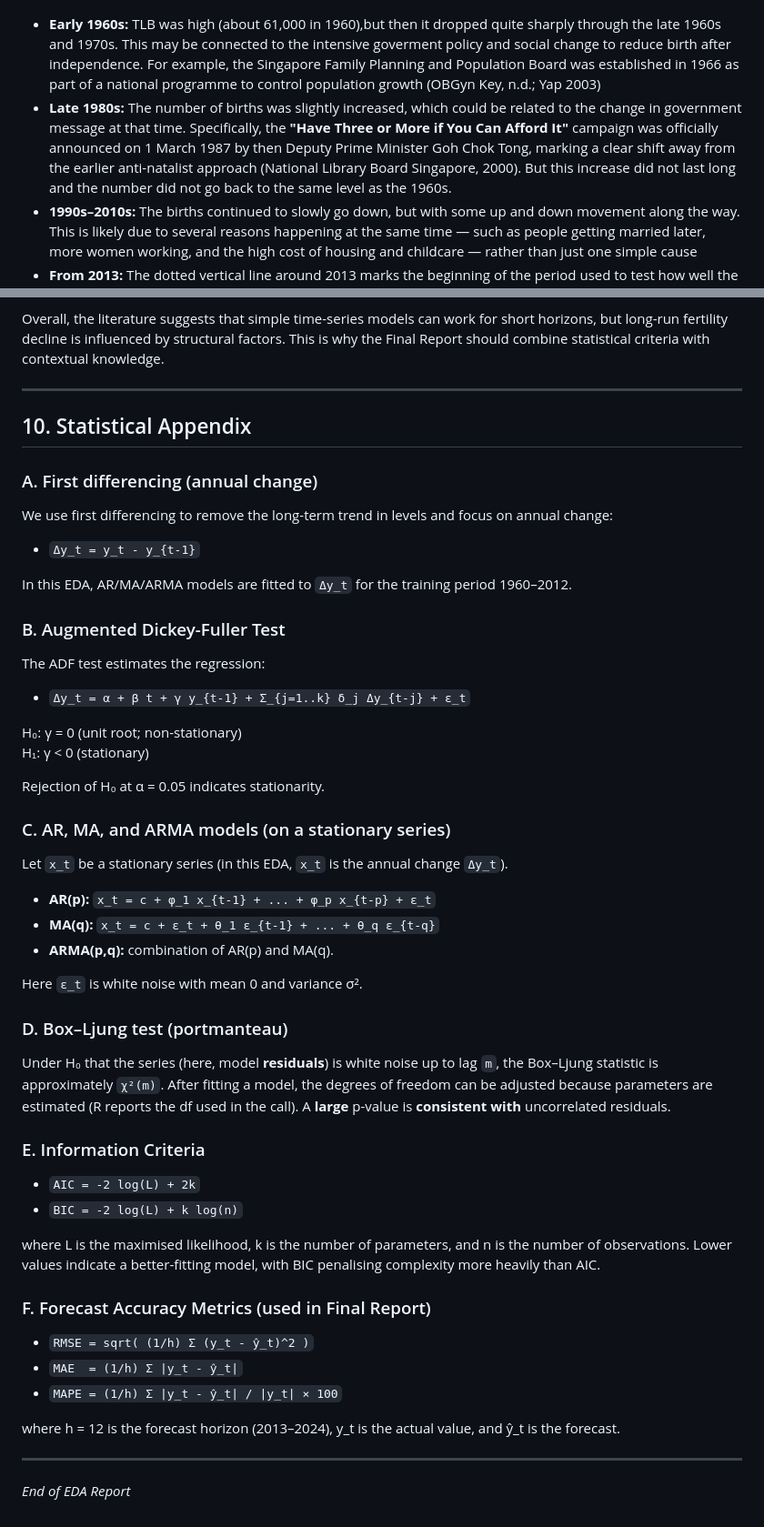
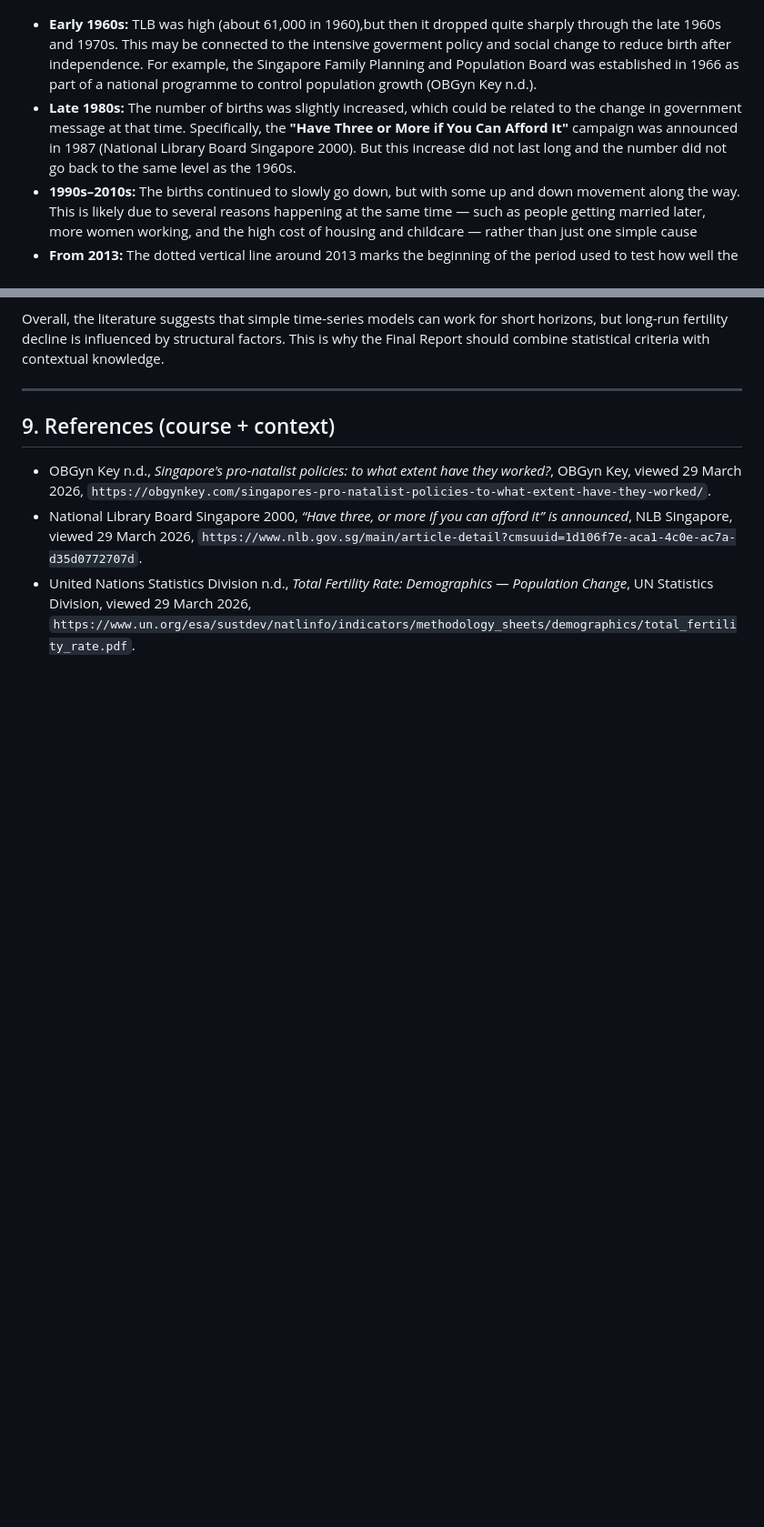
Before and after one commit to perryx05/Time-Series-Analysis, a Markdown page: eda_report.md, 2 parts joined by grey strips. Shown at 91% size. GitHub-like rendering; blank space fills up the shorter version.

Commit message:
docs: add policy and UN references
Made-with: Cursor

```diff
--- a/eda_report.md
+++ b/eda_report.md
@@ -71,8 +71,8 @@ Looking at the two graphs together we can have a good starting point for underst
 ![Singapore Total Live Births, 1960–2024](plots/01_tlb_full.png)
 
 
-- **Early 1960s:** TLB was high (about 61,000 in 1960),but then it dropped quite sharply through the late 1960s and 1970s. This may be connected to the intensive goverment policy and social change to reduce birth after independence. For example, the Singapore Family Planning and Population Board was established in 1966 as part of a national programme to control population growth (OBGyn Key, n.d.; Yap 2003)
-- **Late 1980s:** The number of births was slightly increased, which could be related to the change in government message at that time. Specifically, the **"Have Three or More if You Can Afford It"** campaign was officially announced on 1 March 1987 by then Deputy Prime Minister Goh Chok Tong, marking a clear shift away from the earlier anti-natalist approach (National Library Board Singapore, 2000). But this increase did not last long and the number did not go back to the same level as the 1960s.
+- **Early 1960s:** TLB was high (about 61,000 in 1960),but then it dropped quite sharply through the late 1960s and 1970s. This may be connected to the intensive goverment policy and social change to reduce birth after independence. For example, the Singapore Family Planning and Population Board was established in 1966 as part of a national programme to control population growth (OBGyn Key n.d.).
+- **Late 1980s:** The number of births was slightly increased, which could be related to the change in government message at that time. Specifically, the **"Have Three or More if You Can Afford It"** campaign was announced in 1987 (National Library Board Singapore 2000). But this increase did not last long and the number did not go back to the same level as the 1960s.
 - **1990s–2010s:** The births continued to slowly go down, but with some up and down movement along the way. This is likely due to several reasons happening at the same time — such as people getting married later, more women working, and the high cost of housing and childcare — rather than just one simple cause
 - **From 2013:** The dotted vertical line around 2013 marks the beginning of the period used to test how well the forecasting model performs, which covers 2013 to 2024. The birth numbers remains quite low; 2020 is marked as a year when external shocks (COVID-19) may have affected when babies were born and when births were officially recorded.
 
@@ -243,56 +236,8 @@ Overall, the literature suggests that simple time-series models can work for sho
 
 ---
 
-## 10. Statistical Appendix
+## 9. References (course + context)
 
-### A. First differencing (annual change)
-
-We use first differencing to remove the long-term trend in levels and focus on annual change:
-
-- `Δy_t = y_t - y_{t-1}`
-
-In this EDA, AR/MA/ARMA models are fitted to `Δy_t` for the training period 1960–2012.
-
-### B. Augmented Dickey-Fuller Test
-
-The ADF test estimates the regression:
-
-- `Δy_t = α + β t + γ y_{t-1} + Σ_{j=1..k} δ_j Δy_{t-j} + ε_t`
-
-H₀: γ = 0 (unit root; non-stationary)
-H₁: γ < 0 (stationary)
-
-Rejection of H₀ at α = 0.05 indicates stationarity.
-
-### C. AR, MA, and ARMA models (on a stationary series)
-
-Let `x_t` be a stationary series (in this EDA, `x_t` is the annual change `Δy_t`).
-
-- **AR(p):** `x_t = c + φ_1 x_{t-1} + ... + φ_p x_{t-p} + ε_t`
-- **MA(q):** `x_t = c + ε_t + θ_1 ε_{t-1} + ... + θ_q ε_{t-q}`
-- **ARMA(p,q):** combination of AR(p) and MA(q).
-
-Here `ε_t` is white noise with mean 0 and variance σ².
-
-### D. Box–Ljung test (portmanteau)
-
-Under H₀ that the series (here, model **residuals**) is white noise up to lag `m`, the Box–Ljung statistic is approximately `χ²(m)`. After fitting a model, the degrees of freedom can be adjusted because parameters are estimated (R reports the df used in the call). A **large** p-value is **consistent with** uncorrelated residuals.
-
-### E. Information Criteria
-
-- `AIC = -2 log(L) + 2k`
-- `BIC = -2 log(L) + k log(n)`
-
-where L is the maximised likelihood, k is the number of parameters, and n is the number of observations. Lower values indicate a better-fitting model, with BIC penalising complexity more heavily than AIC.
-
-### F. Forecast Accuracy Metrics (used in Final Report)
-
-- `RMSE = sqrt( (1/h) Σ (y_t - ŷ_t)^2 )`
-- `MAE  = (1/h) Σ |y_t - ŷ_t|`
-- `MAPE = (1/h) Σ |y_t - ŷ_t| / |y_t| × 100`
-
-where h = 12 is the forecast horizon (2013–2024), y_t is the actual value, and ŷ_t is the forecast.
-
----
-
-*End of EDA Report*
+- OBGyn Key n.d., *Singapore's pro-natalist policies: to what extent have they worked?*, OBGyn Key, viewed 29 March 2026, `https://obgynkey.com/singapores-pro-natalist-policies-to-what-extent-have-they-worked/`.
+- National Library Board Singapore 2000, *“Have three, or more if you can afford it” is announced*, NLB Singapore, viewed 29 March 2026, `https://www.nlb.gov.sg/main/article-detail?cmsuuid=1d106f7e-aca1-4c0e-ac7a-d35d0772707d`.
+- United Nations Statistics Division n.d., *Total Fertility Rate: Demographics — Population Change*, UN Statistics Division, viewed 29 March 2026, `https://www.un.org/esa/sustdev/natlinfo/indicators/methodology_sheets/demographics/total_fertility_rate.pdf`.
```
Also changed, not shown: other parts of eda_report.md (+13 -20 lines).
